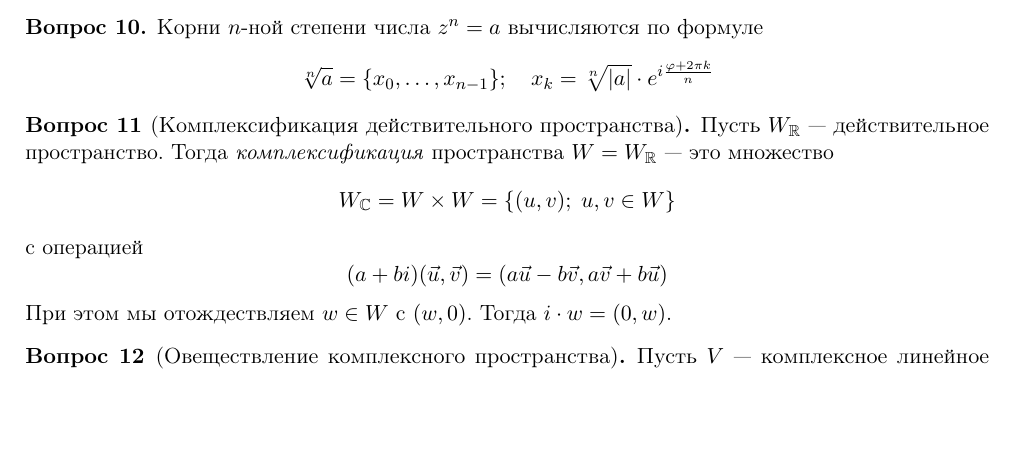
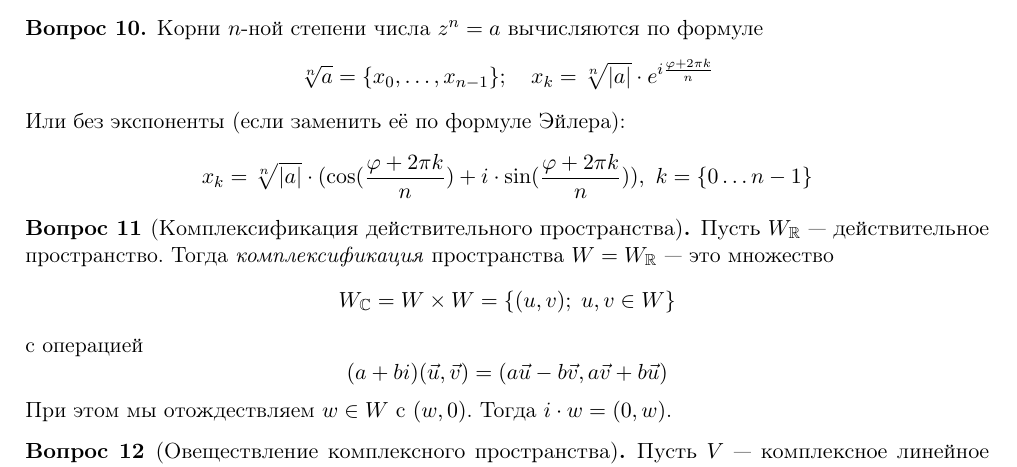
Before and after one commit to monory/openLaTeX, a LaTeX document (Linear Algebra/colloquium_spring_2015.tex): part of page 2 of 8, cut so that both start at the same text, the shorter picture padded with empty space. Compiled offline with pdfLaTeX.

Commit message:
trigonometric form was added to answer 10

```diff
--- a/Linear Algebra/colloquium_spring_2015.tex
+++ b/Linear Algebra/colloquium_spring_2015.tex
@@ -135,6 +135,10 @@
 	\sqrt[n]{a} = \{x_0, \dots, x_{n-1}\}; \quad
 	x_k = \sqrt[n]{|a|} \cdot e^{i \frac{\varphi + 2\pi{}k}{n}}
 \end{equation*}
+Или без экспоненты (если заменить её по формуле Эйлера):
+\begin{equation*}
+		x_k = \sqrt[n]{|a|} \cdot (\cos({\frac{\varphi + 2\pi{}k}{n}}) + i \cdot \sin({\frac{\varphi + 2\pi{}k}{n}})),\ k = \{0 \dots n - 1\}
+\end{equation*}
 \end{question}
 
 
```
Also changed, not shown: Linear Algebra/colloquium_spring_2015.tex (2 more changed lines).
